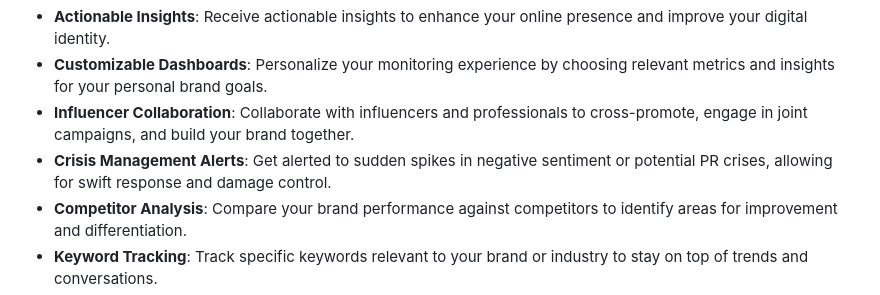
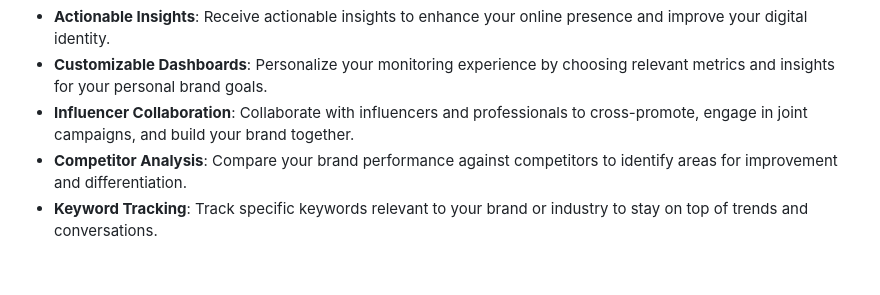
Before and after one commit to Pratikdate/ecard, a Markdown page: README.md, the part around the change. Drawn GitHub-style; blank space fills up the shorter version.

```diff
--- a/README.md
+++ b/README.md
@@ -33,7 +33,6 @@ Our vision is to revolutionize how individuals perceive and manage their persona
 - **Actionable Insights**: Receive actionable insights to enhance your online presence and improve your digital identity.
 - **Customizable Dashboards**: Personalize your monitoring experience by choosing relevant metrics and insights for your personal brand goals.
 - **Influencer Collaboration**: Collaborate with influencers and professionals to cross-promote, engage in joint campaigns, and build your brand together.
-- **Crisis Management Alerts**: Get alerted to sudden spikes in negative sentiment or potential PR crises, allowing for swift response and damage control.
 - **Competitor Analysis**: Compare your brand performance against competitors to identify areas for improvement and differentiation.
 - **Keyword Tracking**: Track specific keywords relevant to your brand or industry to stay on top of trends and conversations.
 - **Cross-Platform Integration**: Integrate with social media platforms, blogs, forums, and news sources to provide a holistic view of your online presence.
```
